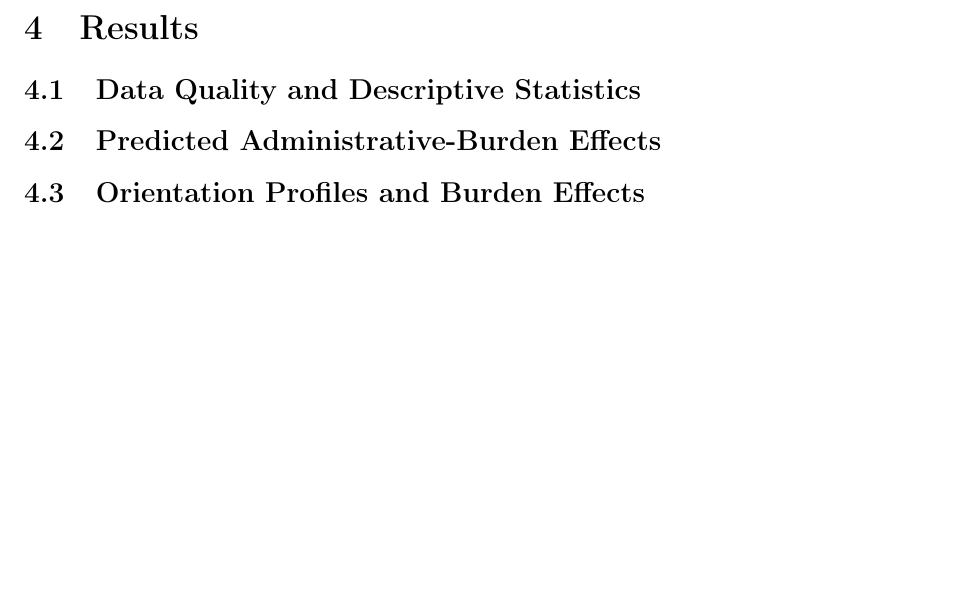
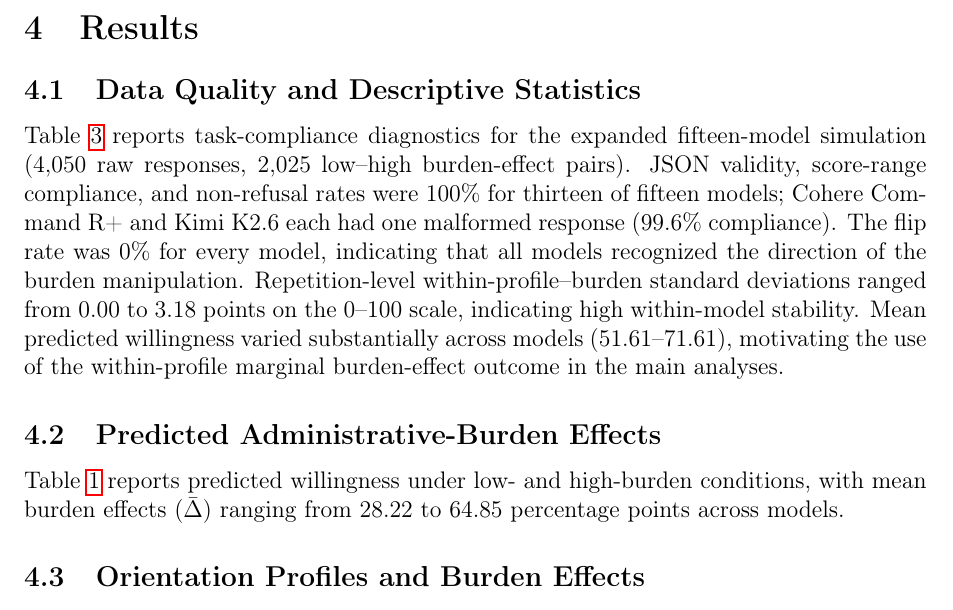
Before and after one commit to yichao2022/value-sensitivity-llm-audit, a LaTeX paper (main.tex): part of page 8 of 40 before the commit and part of page 8 of 41 after it, cut so that both start at the same text, the shorter picture padded with empty space. Compiled offline with pdfLaTeX.

Commit message:
Restore 4.1 Data Quality content and add 4.2 descriptive sentence

```diff
--- a/main.tex
+++ b/main.tex
@@ -212,10 +212,12 @@ Multiple-testing adjustments: Benjamini--Hochberg FDR at \(q=0.10\) for H2; Holm
 \subsection{Data Quality and Descriptive Statistics}
 \label{sec:results-data-quality}
 
-\label{sec:results-orientation}
+Table~\ref{tab:data_quality} reports task-compliance diagnostics for the expanded fifteen-model simulation (4,050 raw responses, 2,025 low--high burden-effect pairs). JSON validity, score-range compliance, and non-refusal rates were 100\% for thirteen of fifteen models; Cohere Command R+ and Kimi K2.6 each had one malformed response (99.6\% compliance). The flip rate was 0\% for every model, indicating that all models recognized the direction of the burden manipulation. Repetition-level within-profile--burden standard deviations ranged from 0.00 to 3.18 points on the 0--100 scale, indicating high within-model stability. Mean predicted willingness varied substantially across models (51.61--71.61), motivating the use of the within-profile marginal burden-effect outcome in the main analyses.
 
 \subsection{Predicted Administrative-Burden Effects}
 \label{sec:results-burden-effects}
+
+Table~\ref{tab:orientation_burden} reports predicted willingness under low- and high-burden conditions, with mean burden effects ($\bar{\Delta}$) ranging from 28.22 to 64.85 percentage points across models.
 
 \subsection{Orientation Profiles and Burden Effects}
 \label{sec:results-orientation-burden}
```
Also changed, not shown: main.pdf.
